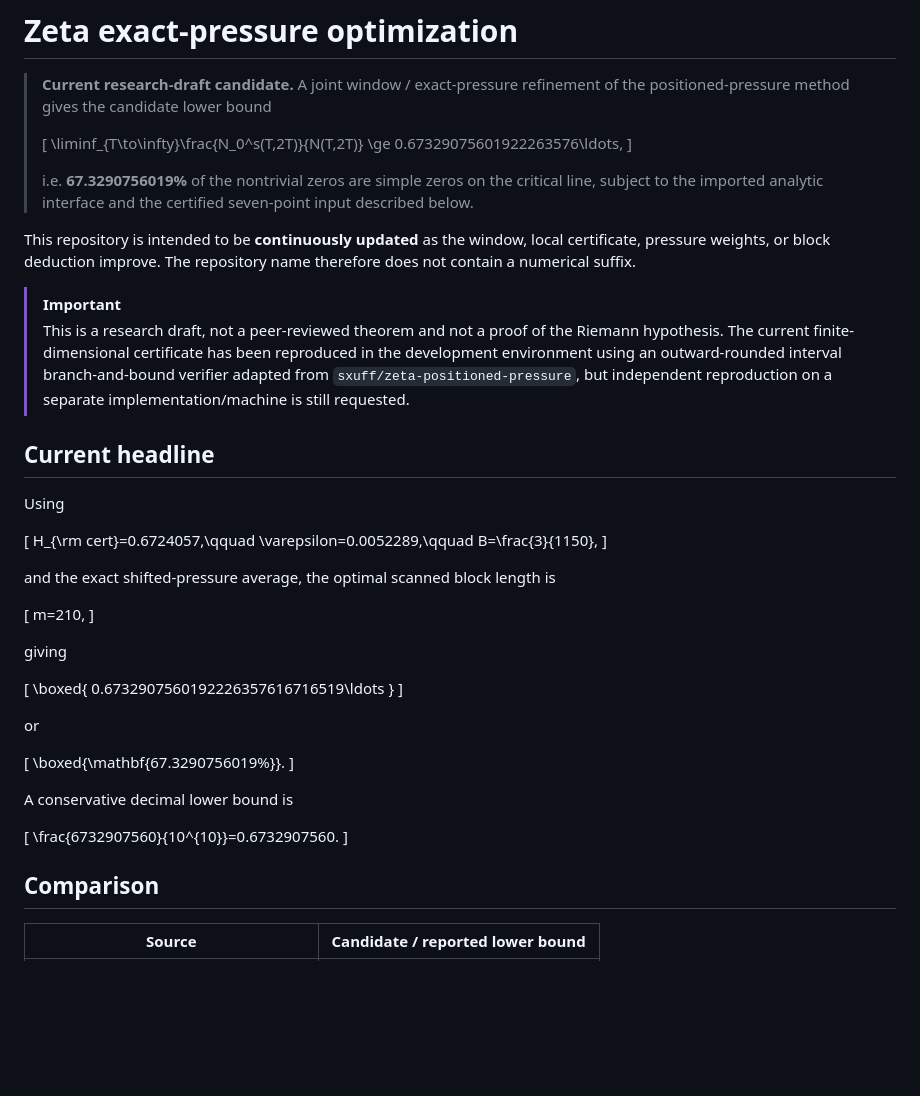
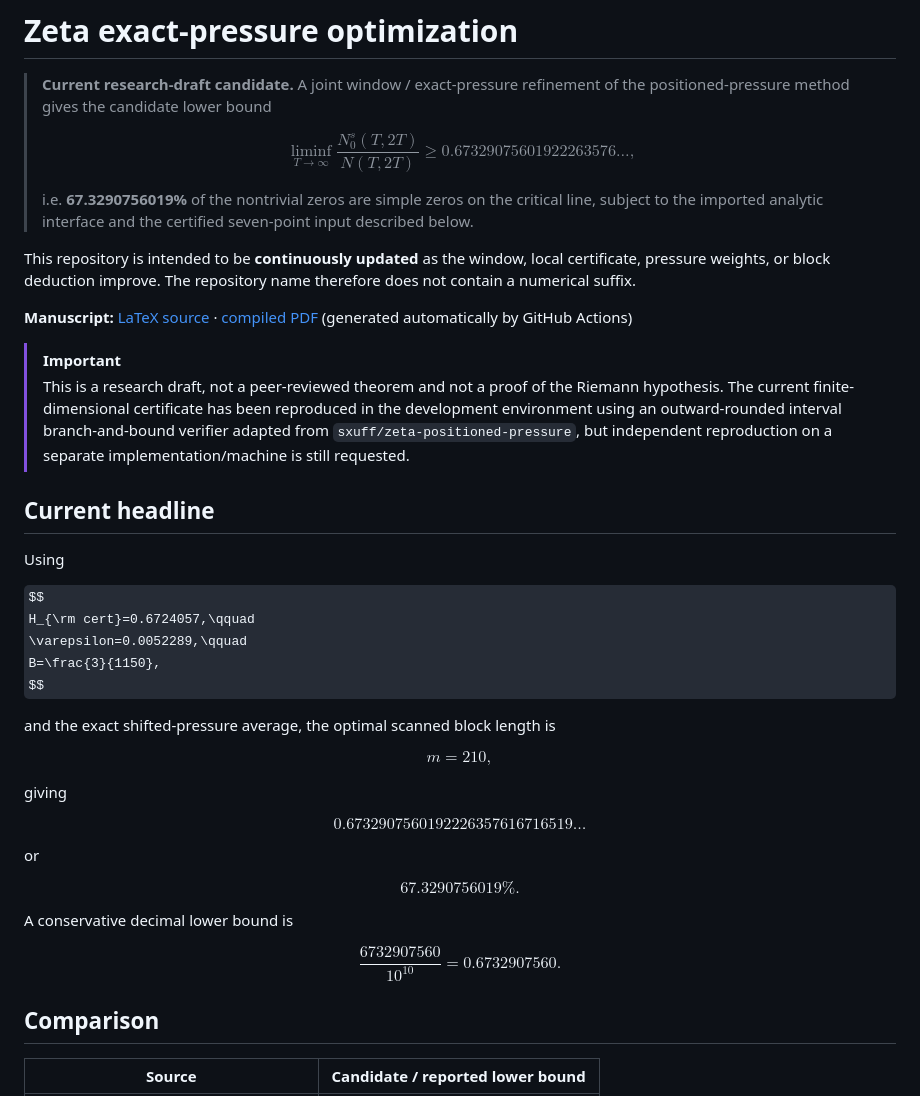
Before and after one commit to AMTOPA/zeta-exact-pressure, a Markdown page: README.md, the part around one of its changes. Rendered like a GitHub page; some formulas as TeX source; blank space fills up the shorter version.

Commit message:
Fix GitHub math rendering and add manuscript links

```diff
--- a/README.md
+++ b/README.md
@@ -2,14 +2,16 @@
 
 > **Current research-draft candidate.** A joint window / exact-pressure refinement of the positioned-pressure method gives the candidate lower bound
 >
-> \[
+> $$
 > \liminf_{T\to\infty}\frac{N_0^s(T,2T)}{N(T,2T)}
 > \ge 0.67329075601922263576\ldots,
-> \]
+> $$
 >
 > i.e. **67.3290756019%** of the nontrivial zeros are simple zeros on the critical line, subject to the imported analytic interface and the certified seven-point input described below.
 
 This repository is intended to be **continuously updated** as the window, local certificate, pressure weights, or block deduction improve. The repository name therefore does not contain a numerical suffix.
+
+**Manuscript:** [LaTeX source](paper/main.tex) · [compiled PDF](paper/main.pdf) (generated automatically by GitHub Actions)
 
 > [!IMPORTANT]
 > This is a research draft, not a peer-reviewed theorem and not a proof of the Riemann hypothesis. The current finite-dimensional certificate has been reproduced in the development environment using an outward-rounded interval branch-and-bound verifier adapted from `sxuff/zeta-positioned-pressure`, but independent reproduction on a separate implementation/machine is still requested.
@@ -18,37 +20,35 @@ This repository is intended to be **continuously updated** as the window, local
 
 Using
 
-\[
+$$
 H_{\rm cert}=0.6724057,\qquad
 \varepsilon=0.0052289,\qquad
 B=\frac{3}{1150},
-\]
+$$
 
 and the exact shifted-pressure average, the optimal scanned block length is
 
-\[
+$$
 m=210,
-\]
+$$
 
 giving
 
-\[
-\boxed{
-0.6732907560192226357616716519\ldots
-}
-\]
+$$
+\boxed{0.6732907560192226357616716519\ldots}
+$$
 
 or
 
-\[
+$$
 \boxed{\mathbf{67.3290756019\%}}.
-\]
+$$
 
 A conservative decimal lower bound is
 
-\[
+$$
 \frac{6732907560}{10^{10}}=0.6732907560.
-\]
+$$
 
 ## Comparison
 
```
Also changed, not shown: other parts of README.md (+39 -52 lines).
